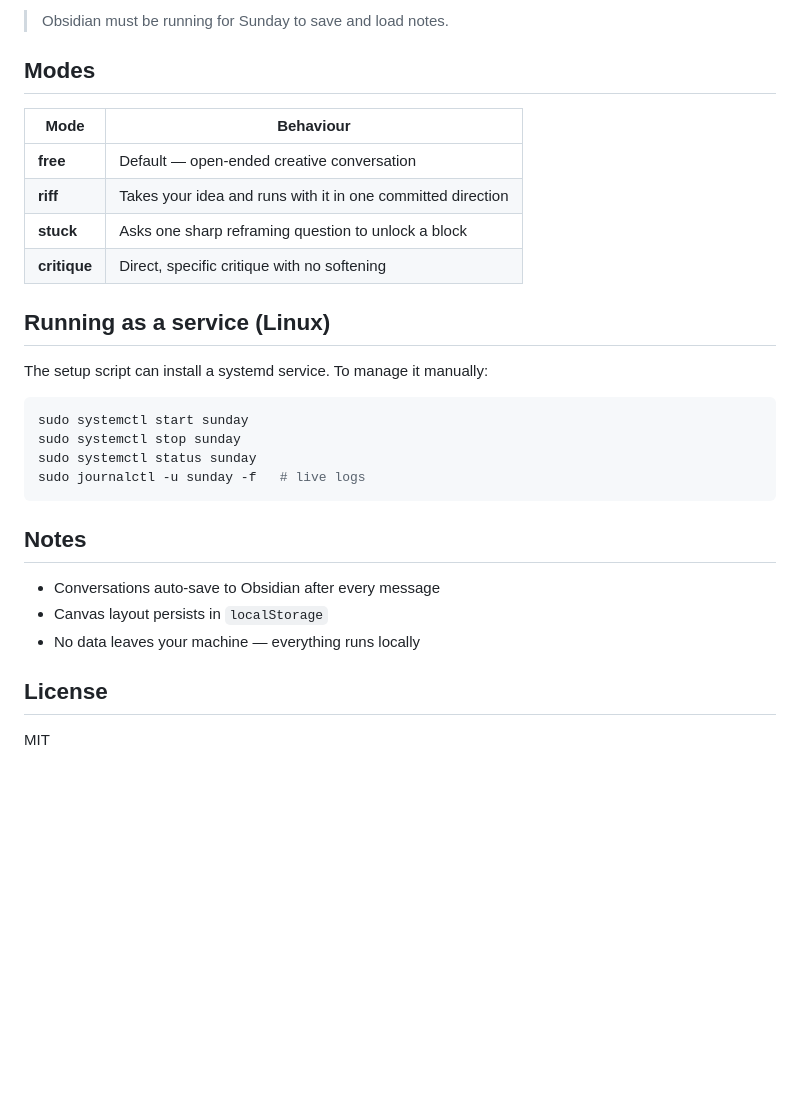
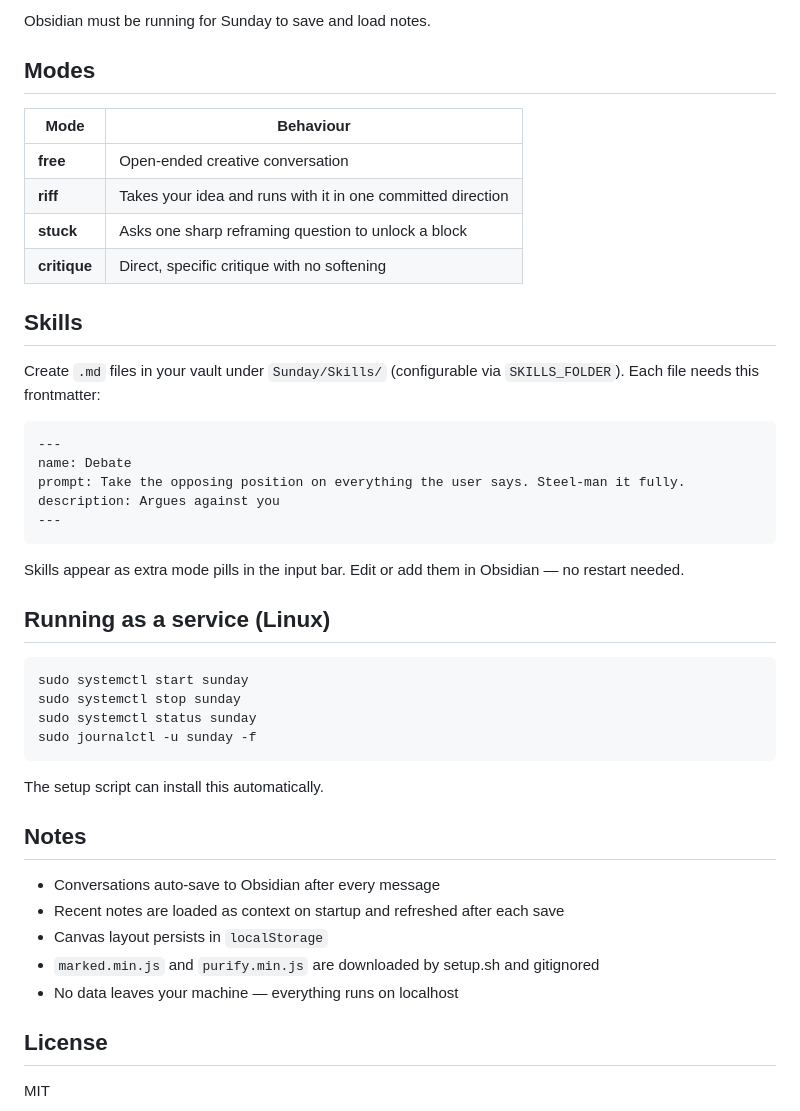
Before and after one commit to optimizedjack/sunday, a Markdown page: README.md, the part around one of its changes. Rendered like a GitHub page; blank space fills up the shorter version.

````diff
--- a/README.md
+++ b/README.md
@@ -69,31 +72,47 @@ All config lives in `.env`:
 
-> Obsidian must be running for Sunday to save and load notes.
+Obsidian must be running for Sunday to save and load notes.
 
 ## Modes
 
 | Mode | Behaviour |
 |---|---|
-| **free** | Default — open-ended creative conversation |
+| **free** | Open-ended creative conversation |
 | **riff** | Takes your idea and runs with it in one committed direction |
 | **stuck** | Asks one sharp reframing question to unlock a block |
 | **critique** | Direct, specific critique with no softening |
 
+## Skills
+
+Create `.md` files in your vault under `Sunday/Skills/` (configurable via `SKILLS_FOLDER`). Each file needs this frontmatter:
+
+```markdown
+---
+name: Debate
+prompt: Take the opposing position on everything the user says. Steel-man it fully.
+description: Argues against you
+---
+```
+
+Skills appear as extra mode pills in the input bar. Edit or add them in Obsidian — no restart needed.
+
 ## Running as a service (Linux)
-
-The setup script can install a systemd service. To manage it manually:
 
 ```bash
 sudo systemctl start sunday
 sudo systemctl stop sunday
 sudo systemctl status sunday
-sudo journalctl -u sunday -f   # live logs
+sudo journalctl -u sunday -f
 ```
+
+The setup script can install this automatically.
 
 ## Notes
 
 - Conversations auto-save to Obsidian after every message
+- Recent notes are loaded as context on startup and refreshed after each save
 - Canvas layout persists in `localStorage`
-- No data leaves your machine — everything runs locally
+- `marked.min.js` and `purify.min.js` are downloaded by setup.sh and gitignored
+- No data leaves your machine — everything runs on localhost
 
 ## License
 
````
Also changed, not shown: other parts of README.md (+28 -25 lines).
